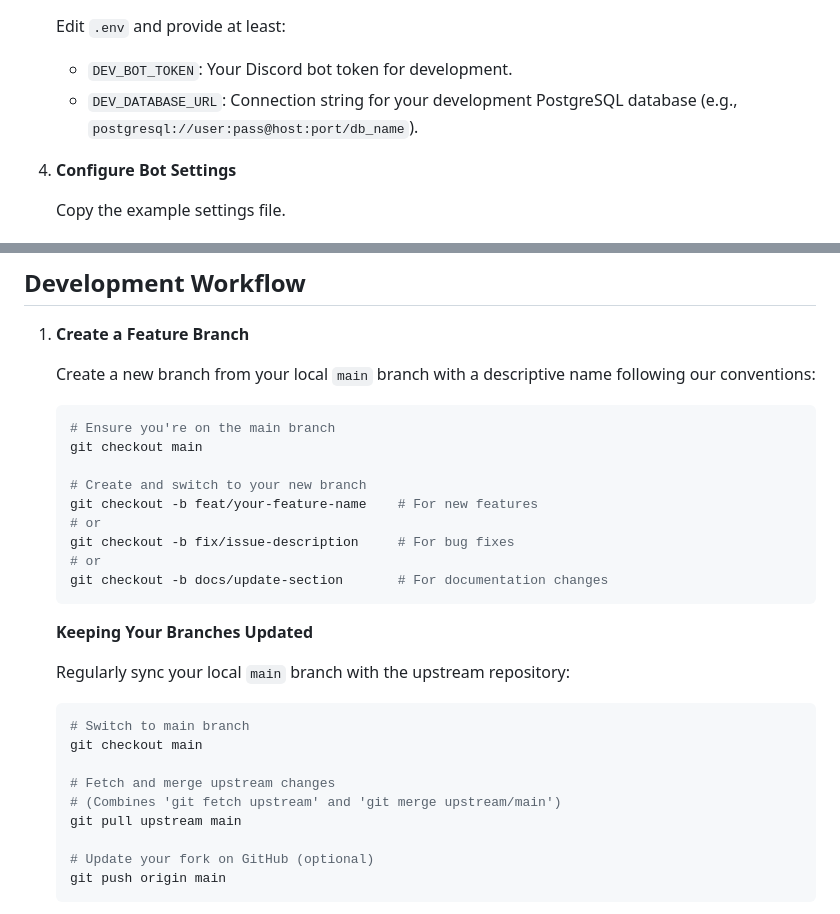
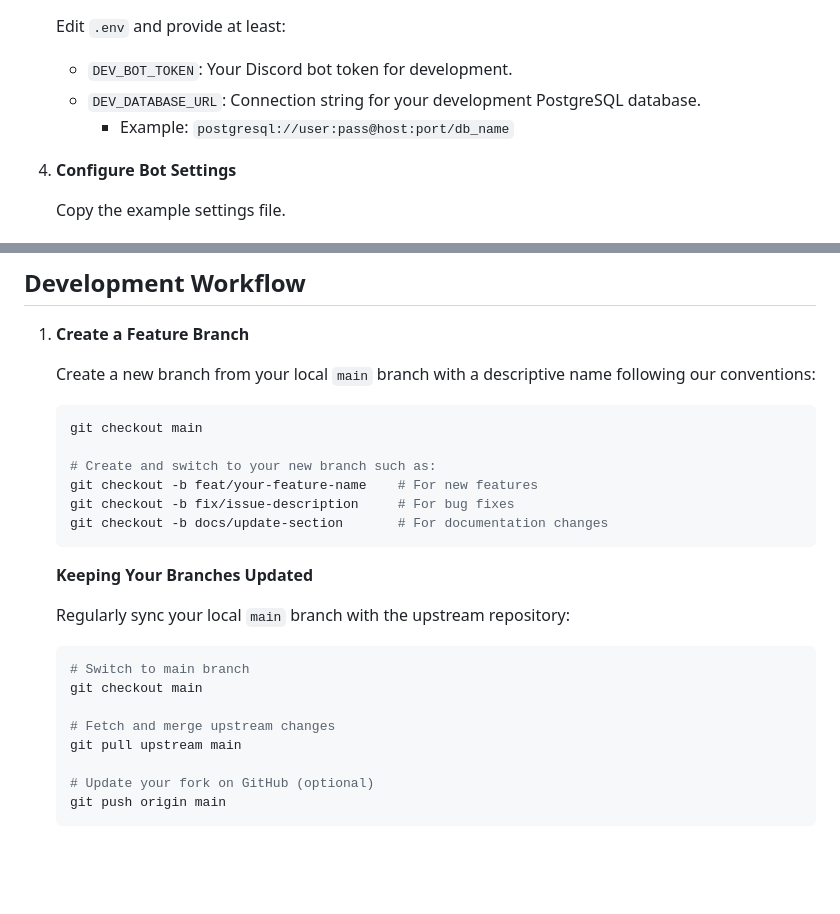
Before and after one commit to allthingslinux/tux, a Markdown page: .github/CONTRIBUTING.md, 2 parts joined by grey strips. Drawn GitHub-style; blank space fills up the shorter version.

````diff
--- a/.github/CONTRIBUTING.md
+++ b/.github/CONTRIBUTING.md
@@ -85,7 +84,8 @@ Follow these steps to set up your local development environment. For more compre
 
     Edit `.env` and provide at least:
     * `DEV_BOT_TOKEN`: Your Discord bot token for development.
-    * `DEV_DATABASE_URL`: Connection string for your development PostgreSQL database (e.g., `postgresql://user:pass@host:port/db_name`).
+    * `DEV_DATABASE_URL`: Connection string for your development PostgreSQL database.
+      * Example: `postgresql://user:pass@host:port/db_name`
 
 4. **Configure Bot Settings**
 
@@ -113,14 +113,11 @@ Follow these steps to set up your local development environment. For more compre
     Create a new branch from your local `main` branch with a descriptive name following our conventions:
 
     ```bash
-    # Ensure you're on the main branch
     git checkout main
 
-    # Create and switch to your new branch
+    # Create and switch to your new branch such as:
     git checkout -b feat/your-feature-name    # For new features
-    # or
     git checkout -b fix/issue-description     # For bug fixes
-    # or
     git checkout -b docs/update-section       # For documentation changes
     ```
 
@@ -133,7 +130,6 @@ Follow these steps to set up your local development environment. For more compre
     git checkout main
 
     # Fetch and merge upstream changes
-    # (Combines 'git fetch upstream' and 'git merge upstream/main')
     git pull upstream main
 
     # Update your fork on GitHub (optional)
````
Also changed, not shown: other parts of .github/CONTRIBUTING.md (+19 -24 lines).
